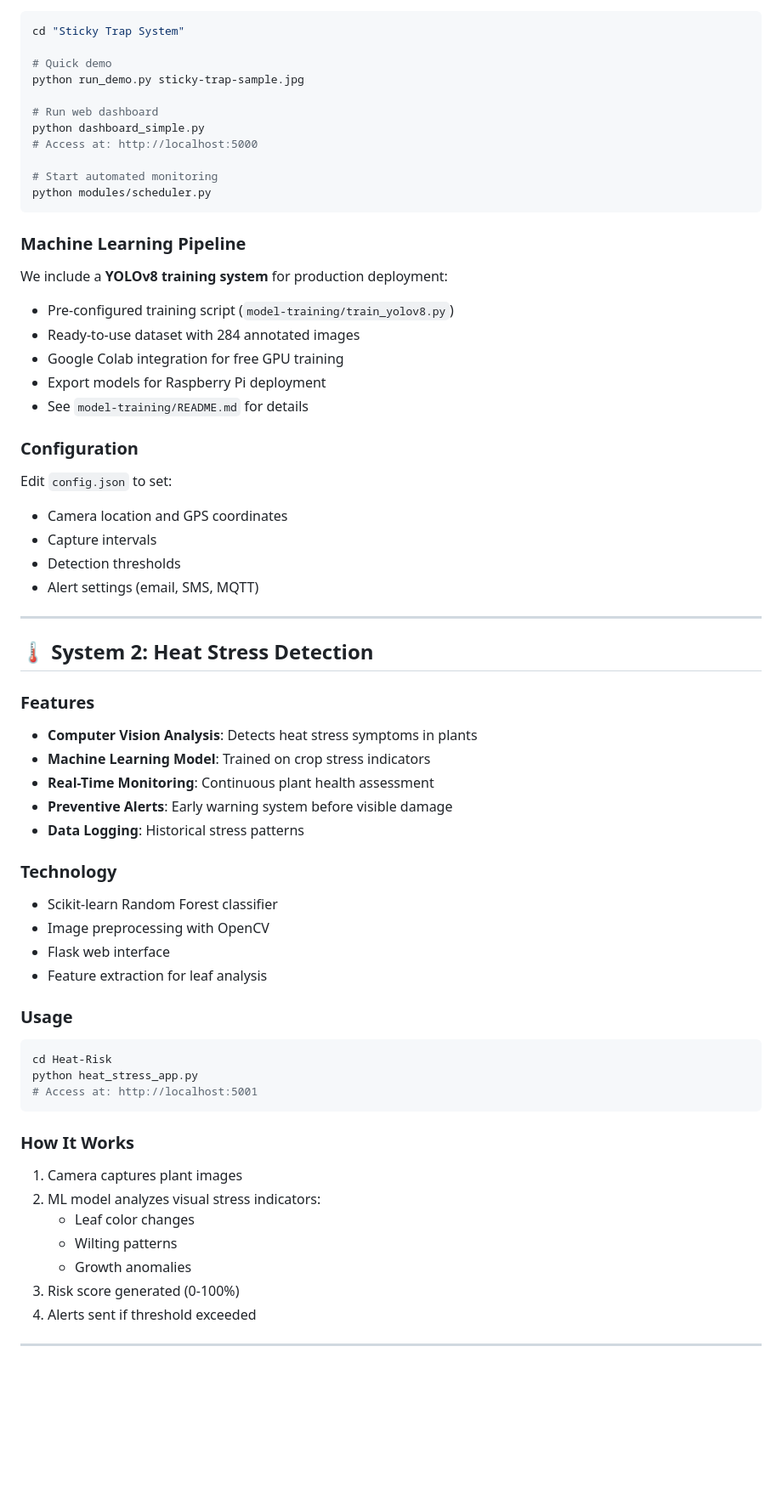
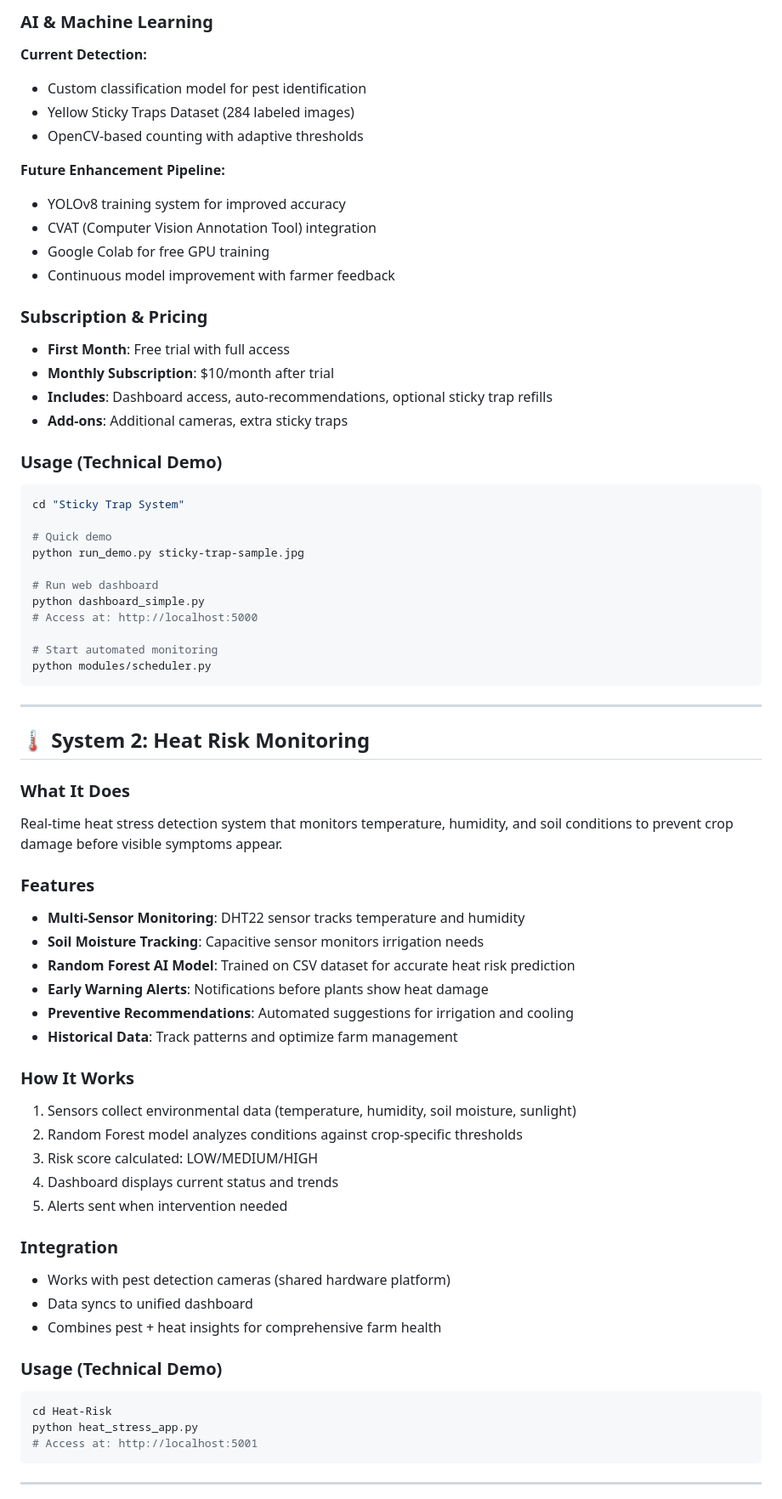
Before and after one commit to nniknam1/EcoBloom-Reboot-Earth-Project, a Markdown page: README.md, the part around one of its changes. Shown at 85% size. Rendered like a GitHub page; blank space fills up the shorter version.

Commit message:
final README

````diff
--- a/README.md
+++ b/README.md
@@ -172,3 +207,22 @@ EcoBloom-Reboot-Earth-Project/
+### AI & Machine Learning
+**Current Detection:**
+- Custom classification model for pest identification
+- Yellow Sticky Traps Dataset (284 labeled images)
+- OpenCV-based counting with adaptive thresholds
+
+**Future Enhancement Pipeline:**
+- YOLOv8 training system for improved accuracy
+- CVAT (Computer Vision Annotation Tool) integration
+- Google Colab for free GPU training
+- Continuous model improvement with farmer feedback
+
+### Subscription & Pricing
+- **First Month**: Free trial with full access
+- **Monthly Subscription**: $10/month after trial
+- **Includes**: Dashboard access, auto-recommendations, optional sticky trap refills
+- **Add-ons**: Additional cameras, extra sticky traps
+
+### Usage (Technical Demo)
 ```bash
 cd "Sticky Trap System"
 
@@ -183,53 +237,39 @@ python dashboard_simple.py
 python modules/scheduler.py
 ```
 
-### Machine Learning Pipeline
-We include a **YOLOv8 training system** for production deployment:
-- Pre-configured training script (`model-training/train_yolov8.py`)
-- Ready-to-use dataset with 284 annotated images
-- Google Colab integration for free GPU training
-- Export models for Raspberry Pi deployment
-- See `model-training/README.md` for details
-
-### Configuration
-Edit `config.json` to set:
-- Camera location and GPS coordinates
-- Capture intervals
-- Detection thresholds
-- Alert settings (email, SMS, MQTT)
-
 ---
 
-## 🌡️ System 2: Heat Stress Detection
+## 🌡️ System 2: Heat Risk Monitoring
+
+### What It Does
+Real-time heat stress detection system that monitors temperature, humidity, and soil conditions to prevent crop damage before visible symptoms appear.
 
 ### Features
-- **Computer Vision Analysis**: Detects heat stress symptoms in plants
-- **Machine Learning Model**: Trained on crop stress indicators
-- **Real-Time Monitoring**: Continuous plant health assessment
-- **Preventive Alerts**: Early warning system before visible damage
-- **Data Logging**: Historical stress patterns
+- **Multi-Sensor Monitoring**: DHT22 sensor tracks temperature and humidity
+- **Soil Moisture Tracking**: Capacitive sensor monitors irrigation needs
+- **Random Forest AI Model**: Trained on CSV dataset for accurate heat risk prediction
+- **Early Warning Alerts**: Notifications before plants show heat damage
+- **Preventive Recommendations**: Automated suggestions for irrigation and cooling
+- **Historical Data**: Track patterns and optimize farm management
 
-### Technology
-- Scikit-learn Random Forest classifier
-- Image preprocessing with OpenCV
-- Flask web interface
-- Feature extraction for leaf analysis
+### How It Works
+1. Sensors collect environmental data (temperature, humidity, soil moisture, sunlight)
+2. Random Forest model analyzes conditions against crop-specific thresholds
+3. Risk score calculated: LOW/MEDIUM/HIGH
+4. Dashboard displays current status and trends
+5. Alerts sent when intervention needed
 
-### Usage
+### Integration
+- Works with pest detection cameras (shared hardware platform)
+- Data syncs to unified dashboard
+- Combines pest + heat insights for comprehensive farm health
+
+### Usage (Technical Demo)
 ```bash
 cd Heat-Risk
 python heat_stress_app.py
 # Access at: http://localhost:5001
 ```
 
-### How It Works
-1. Camera captures plant images
-2. ML model analyzes visual stress indicators:
-   - Leaf color changes
-   - Wilting patterns
-   - Growth anomalies
-3. Risk score generated (0-100%)
-4. Alerts sent if threshold exceeded
-
 ---
 
````
Also changed, not shown: other parts of README.md (+107 -26 lines).
